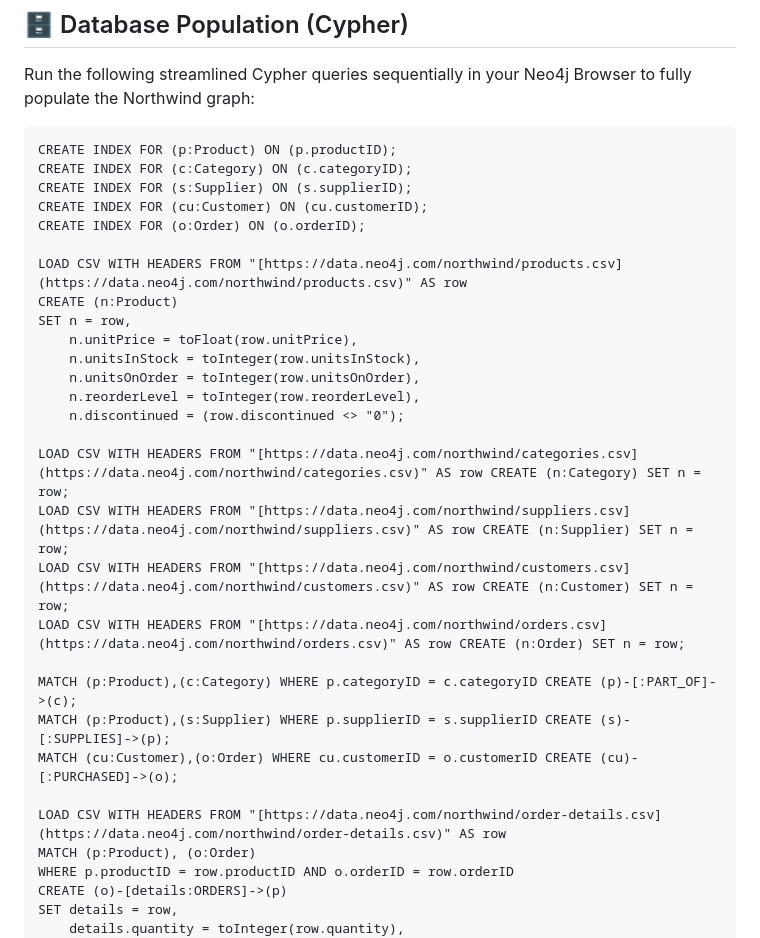
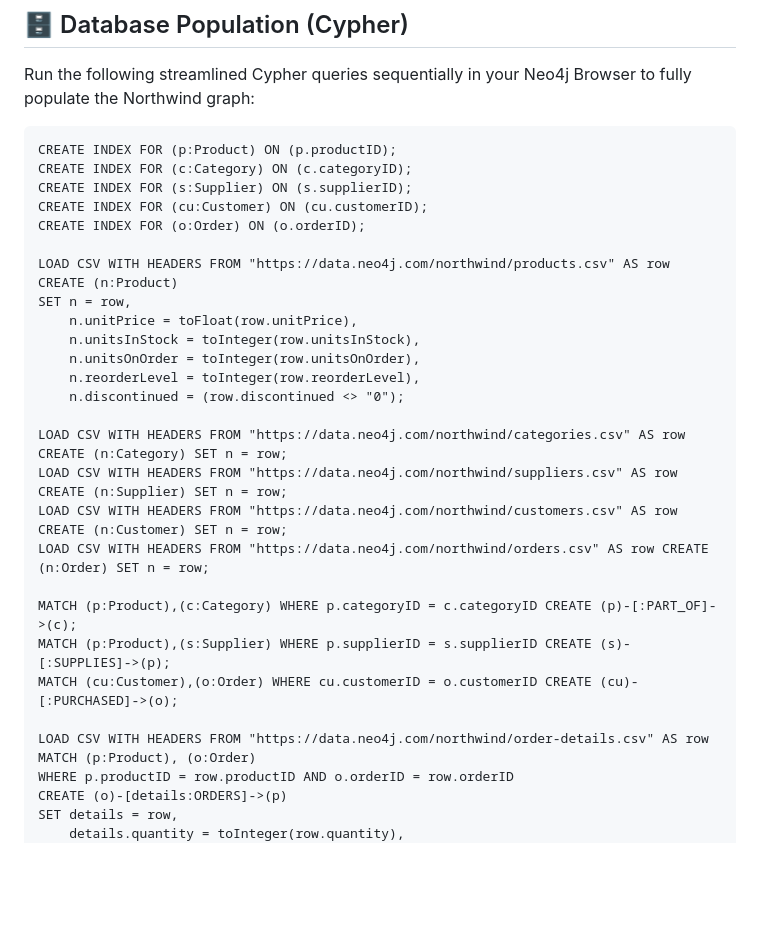
Before and after one commit to LugolBis/data-quality, a Markdown page: src/benchmark/README.md, the part around the change. Drawn GitHub-style; blank space fills up the shorter version.

Commit message:
Fix benchmark documentation

```diff
--- a/src/benchmark/README.md
+++ b/src/benchmark/README.md
@@ -61,7 +61,7 @@ CREATE INDEX FOR (s:Supplier) ON (s.supplierID);
 CREATE INDEX FOR (cu:Customer) ON (cu.customerID);
 CREATE INDEX FOR (o:Order) ON (o.orderID);
 
-LOAD CSV WITH HEADERS FROM "[https://data.neo4j.com/northwind/products.csv](https://data.neo4j.com/northwind/products.csv)" AS row
+LOAD CSV WITH HEADERS FROM "https://data.neo4j.com/northwind/products.csv" AS row
 CREATE (n:Product)
 SET n = row,
     n.unitPrice = toFloat(row.unitPrice),
@@ -70,16 +70,16 @@ SET n = row,
     n.reorderLevel = toInteger(row.reorderLevel),
     n.discontinued = (row.discontinued <> "0");
 
-LOAD CSV WITH HEADERS FROM "[https://data.neo4j.com/northwind/categories.csv](https://data.neo4j.com/northwind/categories.csv)" AS row CREATE (n:Category) SET n = row;
-LOAD CSV WITH HEADERS FROM "[https://data.neo4j.com/northwind/suppliers.csv](https://data.neo4j.com/northwind/suppliers.csv)" AS row CREATE (n:Supplier) SET n = row;
-LOAD CSV WITH HEADERS FROM "[https://data.neo4j.com/northwind/customers.csv](https://data.neo4j.com/northwind/customers.csv)" AS row CREATE (n:Customer) SET n = row;
-LOAD CSV WITH HEADERS FROM "[https://data.neo4j.com/northwind/orders.csv](https://data.neo4j.com/northwind/orders.csv)" AS row CREATE (n:Order) SET n = row;
+LOAD CSV WITH HEADERS FROM "https://data.neo4j.com/northwind/categories.csv" AS row CREATE (n:Category) SET n = row;
+LOAD CSV WITH HEADERS FROM "https://data.neo4j.com/northwind/suppliers.csv" AS row CREATE (n:Supplier) SET n = row;
+LOAD CSV WITH HEADERS FROM "https://data.neo4j.com/northwind/customers.csv" AS row CREATE (n:Customer) SET n = row;
+LOAD CSV WITH HEADERS FROM "https://data.neo4j.com/northwind/orders.csv" AS row CREATE (n:Order) SET n = row;
 
 MATCH (p:Product),(c:Category) WHERE p.categoryID = c.categoryID CREATE (p)-[:PART_OF]->(c);
 MATCH (p:Product),(s:Supplier) WHERE p.supplierID = s.supplierID CREATE (s)-[:SUPPLIES]->(p);
 MATCH (cu:Customer),(o:Order) WHERE cu.customerID = o.customerID CREATE (cu)-[:PURCHASED]->(o);
 
-LOAD CSV WITH HEADERS FROM "[https://data.neo4j.com/northwind/order-details.csv](https://data.neo4j.com/northwind/order-details.csv)" AS row
+LOAD CSV WITH HEADERS FROM "https://data.neo4j.com/northwind/order-details.csv" AS row
 MATCH (p:Product), (o:Order)
 WHERE p.productID = row.productID AND o.orderID = row.orderID
 CREATE (o)-[details:ORDERS]->(p)
```
